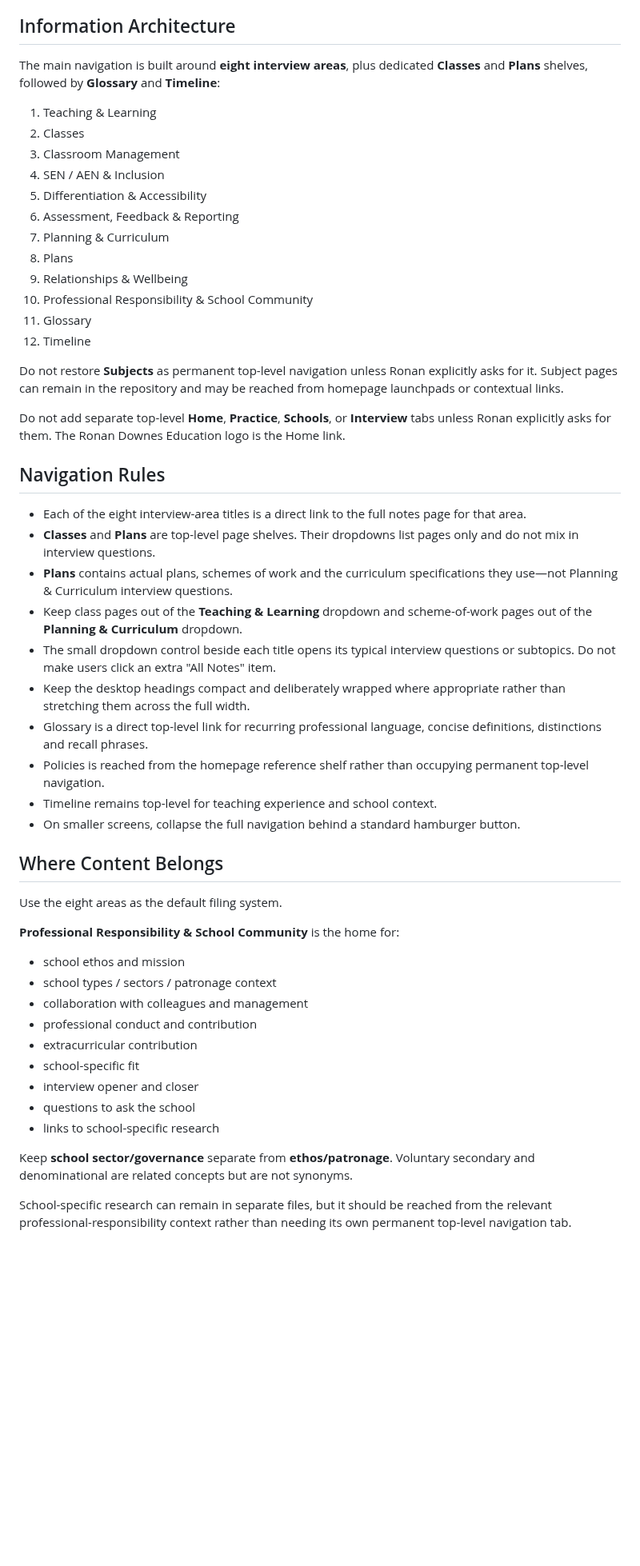
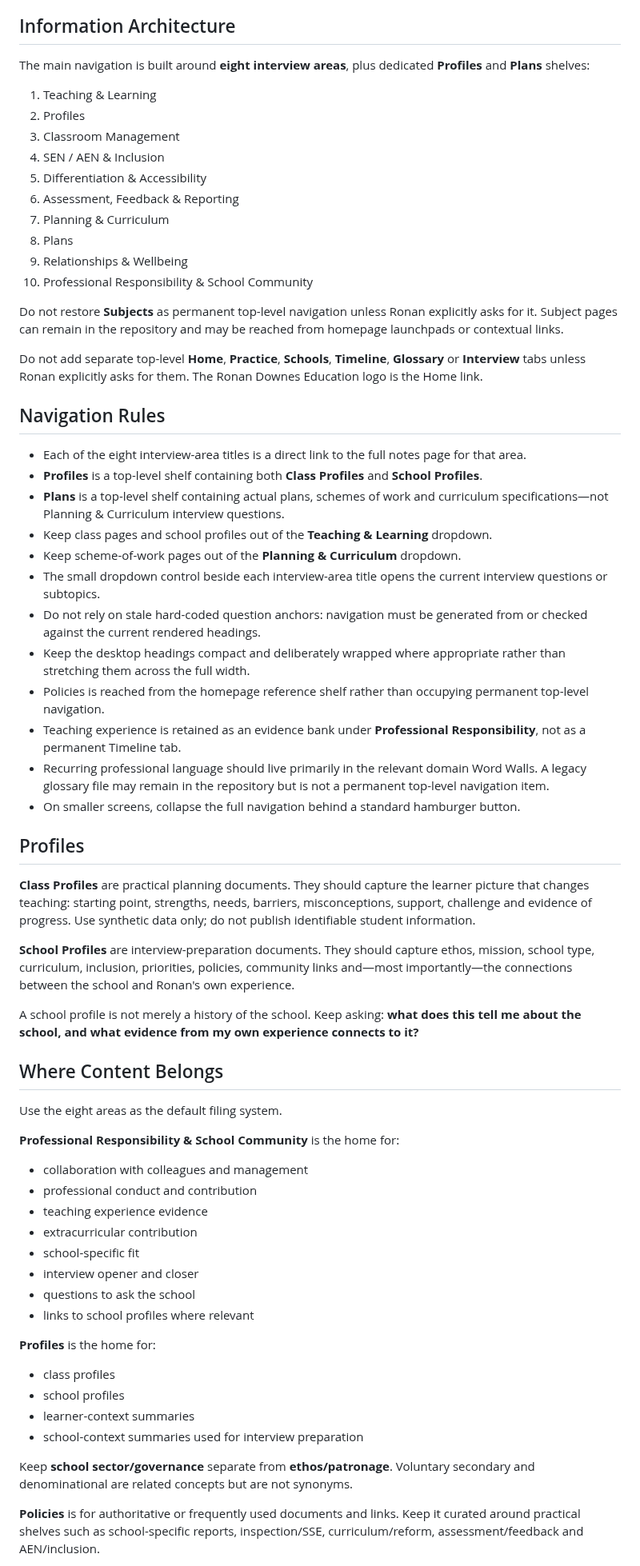
Before and after one commit to ronandownes/education, a Markdown page: AGENTS.md, the part around one of its changes. Shown at 80% size. GitHub-like rendering; blank space fills up the shorter version.

Commit message:
Update durable site instructions for Profiles

```diff
--- a/AGENTS.md
+++ b/AGENTS.md
@@ -6,10 +6,10 @@ This repository is Ronan Downes's working education and interview-preparation si
 
 ## Information Architecture
 
-The main navigation is built around **eight interview areas**, plus dedicated **Classes** and **Plans** shelves, followed by **Glossary** and **Timeline**:
+The main navigation is built around **eight interview areas**, plus dedicated **Profiles** and **Plans** shelves:
 
 1. Teaching & Learning
-2. Classes
+2. Profiles
 3. Classroom Management
 4. SEN / AEN & Inclusion
 5. Differentiation & Accessibility
@@ -18,42 +18,55 @@ The main navigation is built around **eight interview areas**, plus dedicated **
 8. Plans
 9. Relationships & Wellbeing
 10. Professional Responsibility & School Community
-11. Glossary
-12. Timeline
 
 Do not restore **Subjects** as permanent top-level navigation unless Ronan explicitly asks for it. Subject pages can remain in the repository and may be reached from homepage launchpads or contextual links.
 
-Do not add separate top-level **Home**, **Practice**, **Schools**, or **Interview** tabs unless Ronan explicitly asks for them. The Ronan Downes Education logo is the Home link.
+Do not add separate top-level **Home**, **Practice**, **Schools**, **Timeline**, **Glossary** or **Interview** tabs unless Ronan explicitly asks for them. The Ronan Downes Education logo is the Home link.
 
 ## Navigation Rules
 
 - Each of the eight interview-area titles is a direct link to the full notes page for that area.
-- **Classes** and **Plans** are top-level page shelves. Their dropdowns list pages only and do not mix in interview questions.
-- **Plans** contains actual plans, schemes of work and the curriculum specifications they use—not Planning & Curriculum interview questions.
-- Keep class pages out of the **Teaching & Learning** dropdown and scheme-of-work pages out of the **Planning & Curriculum** dropdown.
-- The small dropdown control beside each title opens its typical interview questions or subtopics. Do not make users click an extra "All Notes" item.
+- **Profiles** is a top-level shelf containing both **Class Profiles** and **School Profiles**.
+- **Plans** is a top-level shelf containing actual plans, schemes of work and curriculum specifications—not Planning & Curriculum interview questions.
+- Keep class pages and school profiles out of the **Teaching & Learning** dropdown.
+- Keep scheme-of-work pages out of the **Planning & Curriculum** dropdown.
+- The small dropdown control beside each interview-area title opens the current interview questions or subtopics.
+- Do not rely on stale hard-coded question anchors: navigation must be generated from or checked against the current rendered headings.
 - Keep the desktop headings compact and deliberately wrapped where appropriate rather than stretching them across the full width.
-- Glossary is a direct top-level link for recurring professional language, concise definitions, distinctions and recall phrases.
 - Policies is reached from the homepage reference shelf rather than occupying permanent top-level navigation.
-- Timeline remains top-level for teaching experience and school context.
+- Teaching experience is retained as an evidence bank under **Professional Responsibility**, not as a permanent Timeline tab.
+- Recurring professional language should live primarily in the relevant domain Word Walls. A legacy glossary file may remain in the repository but is not a permanent top-level navigation item.
 - On smaller screens, collapse the full navigation behind a standard hamburger button.
+
+## Profiles
+
+**Class Profiles** are practical planning documents. They should capture the learner picture that changes teaching: starting point, strengths, needs, barriers, misconceptions, support, challenge and evidence of progress. Use synthetic data only; do not publish identifiable student information.
+
+**School Profiles** are interview-preparation documents. They should capture ethos, mission, school type, curriculum, inclusion, priorities, policies, community links and—most importantly—the connections between the school and Ronan's own experience.
+
+A school profile is not merely a history of the school. Keep asking: **what does this tell me about the school, and what evidence from my own experience connects to it?**
 
 ## Where Content Belongs
 
 Use the eight areas as the default filing system.
 
 **Professional Responsibility & School Community** is the home for:
-- school ethos and mission
-- school types / sectors / patronage context
 - collaboration with colleagues and management
 - professional conduct and contribution
+- teaching experience evidence
 - extracurricular contribution
 - school-specific fit
 - interview opener and closer
 - questions to ask the school
-- links to school-specific research
+- links to school profiles where relevant
+
+**Profiles** is the home for:
+- class profiles
+- school profiles
+- learner-context summaries
+- school-context summaries used for interview preparation
 
 Keep **school sector/governance** separate from **ethos/patronage**. Voluntary secondary and denominational are related concepts but are not synonyms.
 
-School-specific research can remain in separate files, but it should be reached from the relevant professional-responsibility context rather than needing its own permanent top-level navigation tab.
+**Policies** is for authoritative or frequently used documents and links. Keep it curated around practical shelves such as school-specific reports, inspection/SSE, curriculum/reform, assessment/feedback and AEN/inclusion.
 
```
Also changed, not shown: other parts of AGENTS.md (+11 -7 lines).
